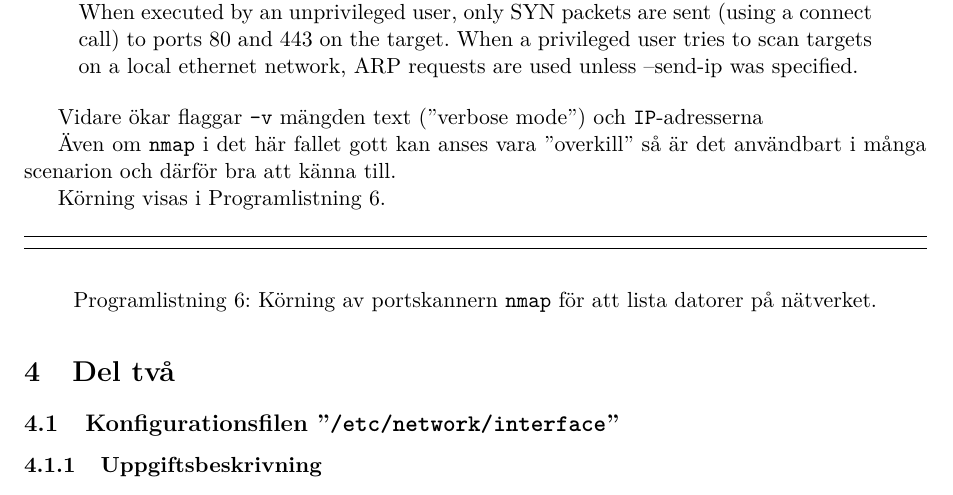
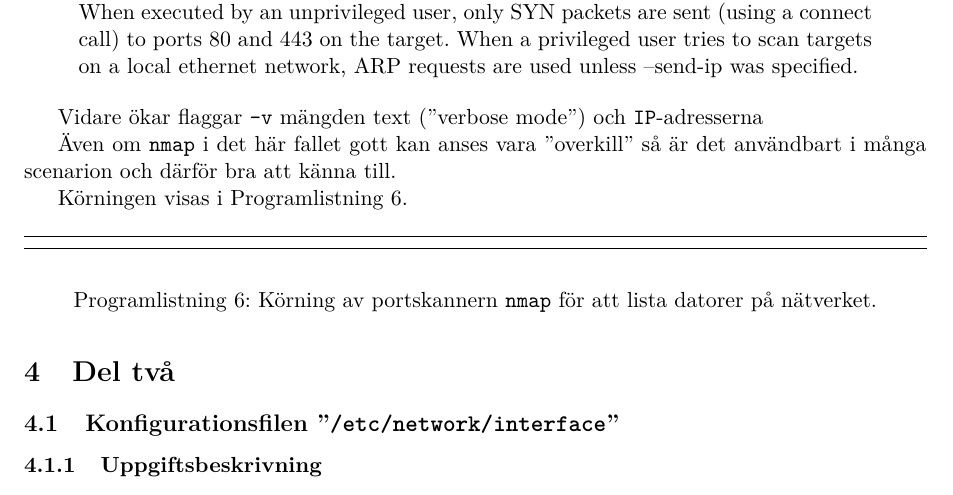
Before and after one commit to jonasjberg/DVG001_lab4, a LaTeX paper (report/DVG001_lab4.tex, which reads report/tex/part1.tex): part of page 9 of 10, cut so that both start at the same text. Compiled offline with pdfLaTeX.

Commit message:
Update part #1 ..

```diff
--- a/report/tex/part1.tex
+++ b/report/tex/part1.tex
@@ -193,7 +193,7 @@ Vidare ökar flaggar \texttt{-v} mängden text (''verbose mode'') och
 Även om \texttt{nmap} i det här fallet gott kan anses vara ''overkill'' så är
 det användbart i många scenarion och därför bra att känna till.
 
-Körning visas i Programlistning~\ref{listing:sh_1-nmap-sn}.
+Körningen visas i Programlistning~\ref{listing:sh_1-nmap-sn}.
 
 \begin{listing}[H]
   \shellcode{include/sh_1-nmap-sn}
```
